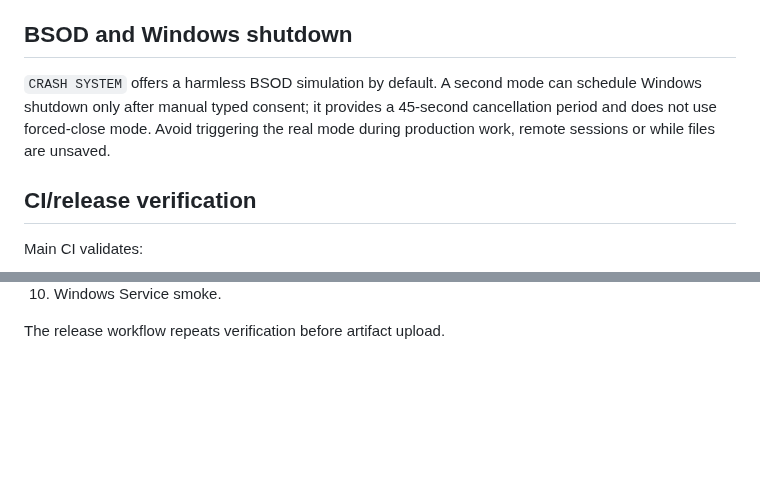
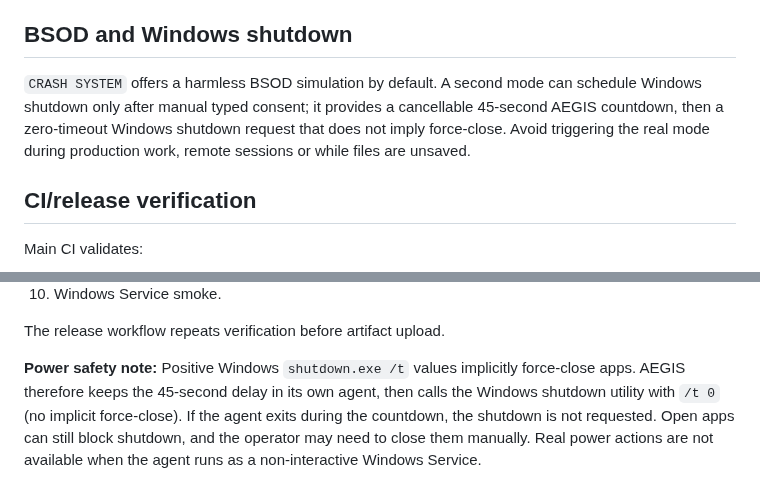
Before and after one commit to romantic52/testik, a Markdown page: docs/OPERATIONS.md, 2 parts joined by grey strips. GitHub-like rendering; blank space fills up the shorter version.

Commit message:
docs: clarify safe delayed graceful shutdown semantics

```diff
--- a/docs/OPERATIONS.md
+++ b/docs/OPERATIONS.md
@@ -219,7 +219,7 @@ If startup fails, the launcher prints an error; to inspect backend details run `
 
 ## BSOD and Windows shutdown
 
-`CRASH SYSTEM` offers a harmless BSOD simulation by default. A second mode can schedule Windows shutdown only after manual typed consent; it provides a 45-second cancellation period and does not use forced-close mode. Avoid triggering the real mode during production work, remote sessions or while files are unsaved.
+`CRASH SYSTEM` offers a harmless BSOD simulation by default. A second mode can schedule Windows shutdown only after manual typed consent; it provides a cancellable 45-second AEGIS countdown, then a zero-timeout Windows shutdown request that does not imply force-close. Avoid triggering the real mode during production work, remote sessions or while files are unsaved.
 
 ## CI/release verification
 
@@ -236,3 +236,5 @@ Main CI validates:
 10. Windows Service smoke.
 
 The release workflow repeats verification before artifact upload.
+
+**Power safety note:** Positive Windows `shutdown.exe /t` values implicitly force-close apps. AEGIS therefore keeps the 45-second delay in its own agent, then calls the Windows shutdown utility with `/t 0` (no implicit force-close). If the agent exits during the countdown, the shutdown is not requested. Open apps can still block shutdown, and the operator may need to close them manually. Real power actions are not available when the agent runs as a non-interactive Windows Service.
```
